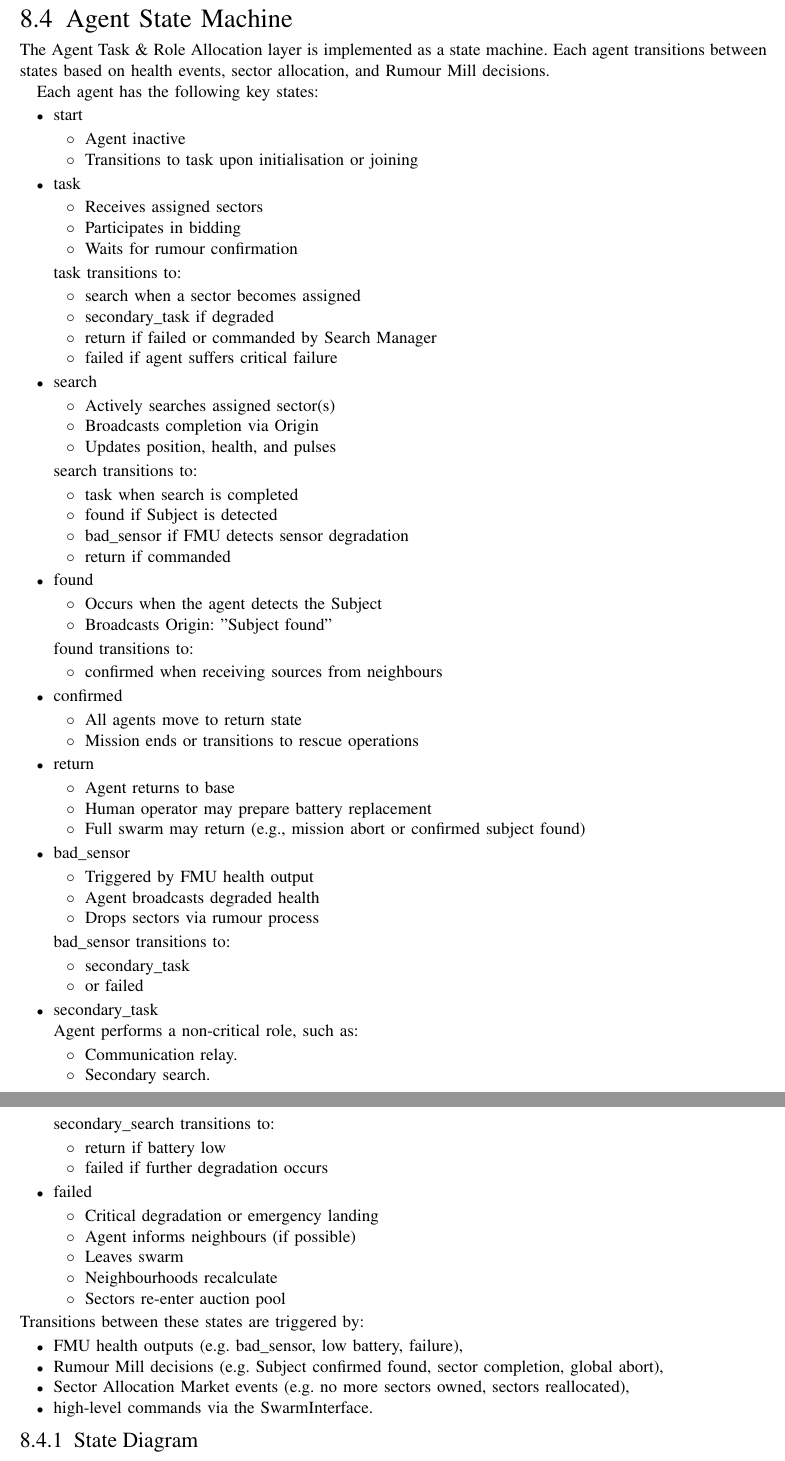
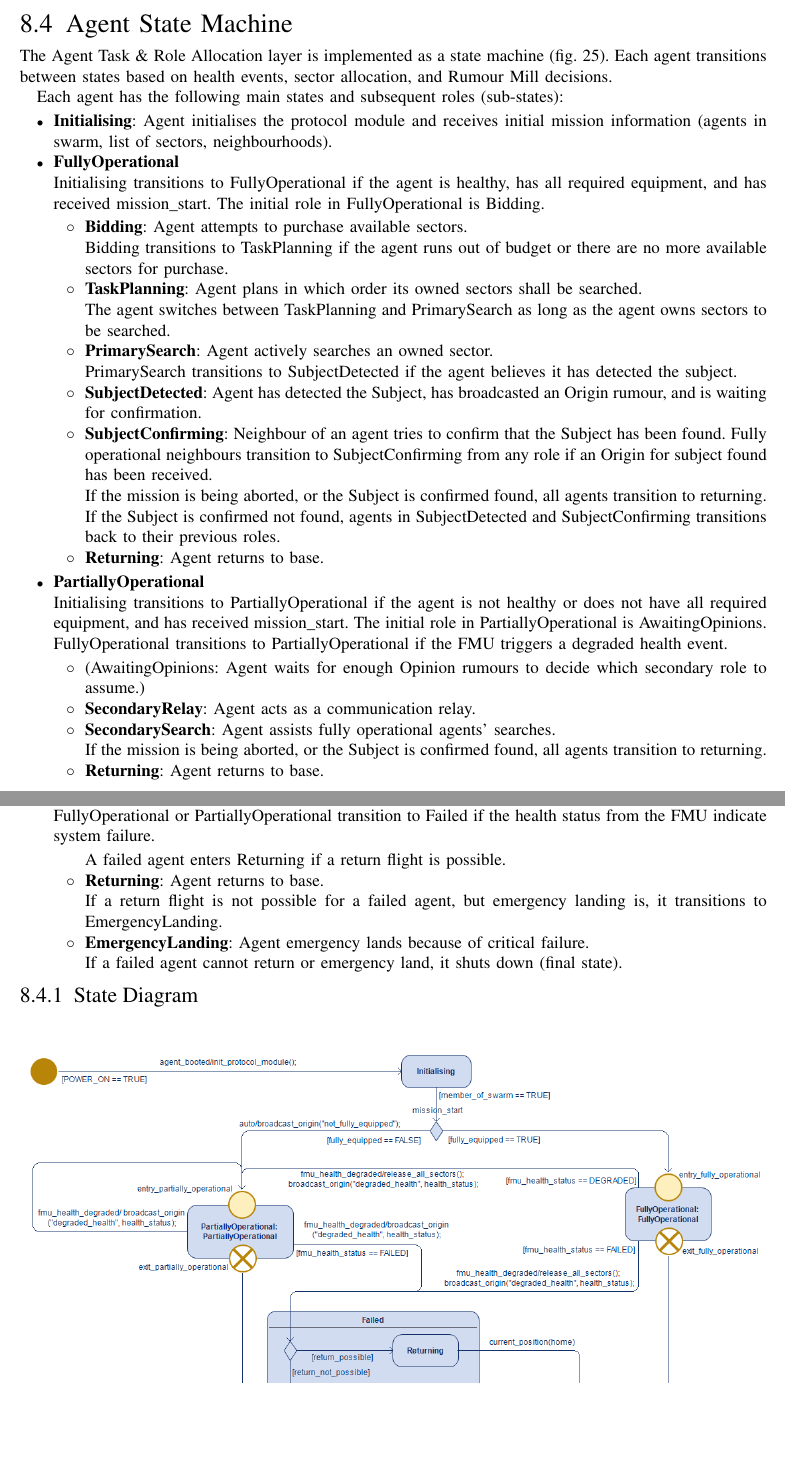
Before and after one commit to MDU-C2/Intelligent-Drone-Swarm, a LaTeX paper (deliverables/system-design-description/main.tex, which reads deliverables/system-design-description/sections/8-task-role.tex): two parts of pages 52 and 53 of 65, joined at a grey line, cut so that both start at the same text, the shorter picture padded with empty space. Compiled offline with pdfLaTeX; a missing font is replaced by an installed copy or a similar font; a LaTeX package or settings file that is missing is left out.

Commit message:
Update 8-task-role.tex

```diff
--- a/deliverables/system-design-description/sections/8-task-role.tex
+++ b/deliverables/system-design-description/sections/8-task-role.tex
@@ -117,98 +133,43 @@ Future work may extend this role selection logic by including neighbourhood sugg
 
 \subsection{Agent State Machine}
 \label{subsec:state-machine}
-The Agent Task \& Role Allocation layer is implemented as a state machine. Each agent transitions between states based on health events, \gls{sector} allocation, and \gls{rumourmill} decisions.
+The Agent Task \& Role Allocation layer is implemented as a state machine (\cref{fig:stateflow}). Each agent transitions between states based on health events, \gls{sector} allocation, and \gls{rumourmill} decisions.
 
-Each agent has the following key states:
+Each agent has the following main states and subsequent roles (sub-states):
 \begin{itemize}
-    \item start
+    \item \textbf{Initialising}: Agent initialises the protocol module and receives initial mission information (agents in swarm, list of sectors, neighbourhoods).
+    \item \textbf{FullyOperational}
+    \item[] Initialising transitions to FullyOperational if the agent is healthy, has all required equipment, and has received mission\_start. The initial role in FullyOperational is Bidding.
     \begin{itemize}
-        \item[$\circ$] Agent inactive
-        \item[$\circ$] Transitions to task upon initialisation or joining
+        \item[$\circ$] \textbf{Bidding}: Agent attempts to purchase available sectors.
+        \item[] Bidding transitions to TaskPlanning if the agent runs out of budget or there are no more available sectors for purchase.
+        \item[$\circ$] \textbf{TaskPlanning}: Agent plans in which order its owned sectors shall be searched.
+        \item[] The agent switches between TaskPlanning and PrimarySearch as long as the agent owns sectors to be searched.
+        \item[$\circ$] \textbf{PrimarySearch}: Agent actively searches an owned sector.
+        \item[] PrimarySearch transitions to SubjectDetected if the agent believes it has detected the subject.
+        \item[$\circ$] \textbf{SubjectDetected}: Agent has detected the Subject, has broadcasted an Origin rumour, and is waiting for confirmation.
+        \item[$\circ$] \textbf{SubjectConfirming}: Neighbour of an agent tries to confirm that the Subject has been found. Fully operational neighbours transition to SubjectConfirming from any role if an Origin for subject found has been received.
+        \item[] If the mission is being aborted, or the Subject is confirmed found, all agents transition to returning. If the Subject is confirmed not found, agents in SubjectDetected and SubjectConfirming transitions back to their previous roles.
+        \item[$\circ$] \textbf{Returning}: Agent returns to base.
     \end{itemize}
-    \item task
+    \item \textbf{PartiallyOperational}
+    \item[] Initialising transitions to PartiallyOperational if the agent is not healthy or does not have all required equipment, and has received mission\_start. The initial role in PartiallyOperational is AwaitingOpinions. FullyOperational transitions to PartiallyOperational if the FMU triggers a degraded health event.
     \begin{itemize}
-        \item[$\circ$] Receives assigned sectors
-        \item[$\circ$] Participates in bidding
-        \item[$\circ$] Waits for rumour confirmation
+        \item[$\circ$] (AwaitingOpinions: Agent waits for enough Opinion rumours to decide which secondary role to assume.)
+        \item[$\circ$] \textbf{SecondaryRelay}: Agent acts as a communication relay.
+        \item[$\circ$] \textbf{SecondarySearch}: Agent assists fully operational agents' searches.
+        \item[] If the mission is being aborted, or the Subject is confirmed found, all agents transition to returning.
+        \item[$\circ$] \textbf{Returning}: Agent returns to base.
     \end{itemize}
-    \item[] task transitions to:
+    \item \textbf{Failed}
+    \item[] FullyOperational or PartiallyOperational transition to Failed if the health status from the FMU indicate system failure.
     \begin{itemize}
-        \item[$\circ$] search when a sector becomes assigned
-        \item[$\circ$] secondary\_task if degraded
-        \item[$\circ$] return if failed or commanded by \gls{searchmana}
-        \item[$\circ$] failed if agent suffers critical failure
+        \item[] A failed agent enters Returning if a return flight is possible.
+        \item[$\circ$] \textbf{Returning}: Agent returns to base.
+        \item[] If a return flight is not possible for a failed agent, but emergency landing is, it transitions to EmergencyLanding.
+        \item[$\circ$] \textbf{EmergencyLanding}: Agent emergency lands because of critical failure.
+        \item[] If a failed agent cannot return or emergency land, it shuts down (final state).
     \end{itemize}
-    \item search
-    \begin{itemize}
-        \item[$\circ$] Actively searches assigned sector(s)
-        \item[$\circ$] Broadcasts completion via Origin
-        \item[$\circ$] Updates position, health, and pulses
-    \end{itemize}
-    \item[] search transitions to:
-    \begin{itemize}
-        \item[$\circ$] task when search is completed
-        \item[$\circ$] found if \gls{subject} is detected
-        \item[$\circ$] bad\_sensor if FMU detects sensor degradation
-        \item[$\circ$] return if commanded
-    \end{itemize}
-    \item found
-    \begin{itemize}
-        \item[$\circ$] Occurs when the agent detects the Subject
-        \item[$\circ$] Broadcasts Origin: ''Subject found''
-    \end{itemize}
-    \item[] found transitions to:
-    \begin{itemize}
-        \item[$\circ$] confirmed when receiving sources from neighbours
-    \end{itemize}
-    \item confirmed
-    \begin{itemize}
-        \item[$\circ$] All agents move to return state
-        \item[$\circ$] Mission ends or transitions to rescue operations
-    \end{itemize}
-    \item return
-    \begin{itemize}
-        \item[$\circ$] Agent returns to base
-        \item[$\circ$] Human operator may prepare battery replacement
-        \item[$\circ$] Full swarm may return (e.g., mission abort or confirmed subject found)
-    \end{itemize}
-    \item bad\_sensor
-    \begin{itemize}
-        \item[$\circ$] Triggered by FMU health output
-        \item[$\circ$] Agent broadcasts degraded health
-        \item[$\circ$] Drops sectors via rumour process
-    \end{itemize}
-    \item[] bad\_sensor transitions to:
-    \begin{itemize}
-        \item[$\circ$] secondary\_task
-        \item[$\circ$] or failed
-    \end{itemize}
-    \item secondary\_task
-    \item[] Agent performs a non-critical role, such as:
-    \begin{itemize}
-        \item[$\circ$] Communication relay.
-        \item[$\circ$] Secondary search.
-    \end{itemize}
-    \item[] secondary\_search transitions to:
-    \begin{itemize}
-        \item[$\circ$] return if battery low
-        \item[$\circ$] failed if further degradation occurs
-    \end{itemize}
-    \item failed
-    \begin{itemize}
-        \item[$\circ$] Critical degradation or emergency landing
-        \item[$\circ$] Agent informs neighbours (if possible)
-        \item[$\circ$] Leaves swarm
-        \item[$\circ$] Neighbourhoods recalculate
-        \item[$\circ$] Sectors re-enter auction pool
-    \end{itemize}
-\end{itemize}
-Transitions between these states are triggered by:
-\begin{itemize}
-    \item \acrshort{fmu} health outputs (e.g. bad\_sensor, low battery, failure),
-    \item \gls{rumourmill} decisions (e.g. \gls{subject} confirmed found, sector completion, global abort),
-    \item \gls{secmarket} events (e.g. no more sectors owned, sectors reallocated),
-    \item high-level commands via the SwarmInterface.
 \end{itemize}
 
 \subsubsection{State Diagram}
```
Also changed, not shown: deliverables/system-design-description/sections/8-task-role.tex (64 more changed lines).
